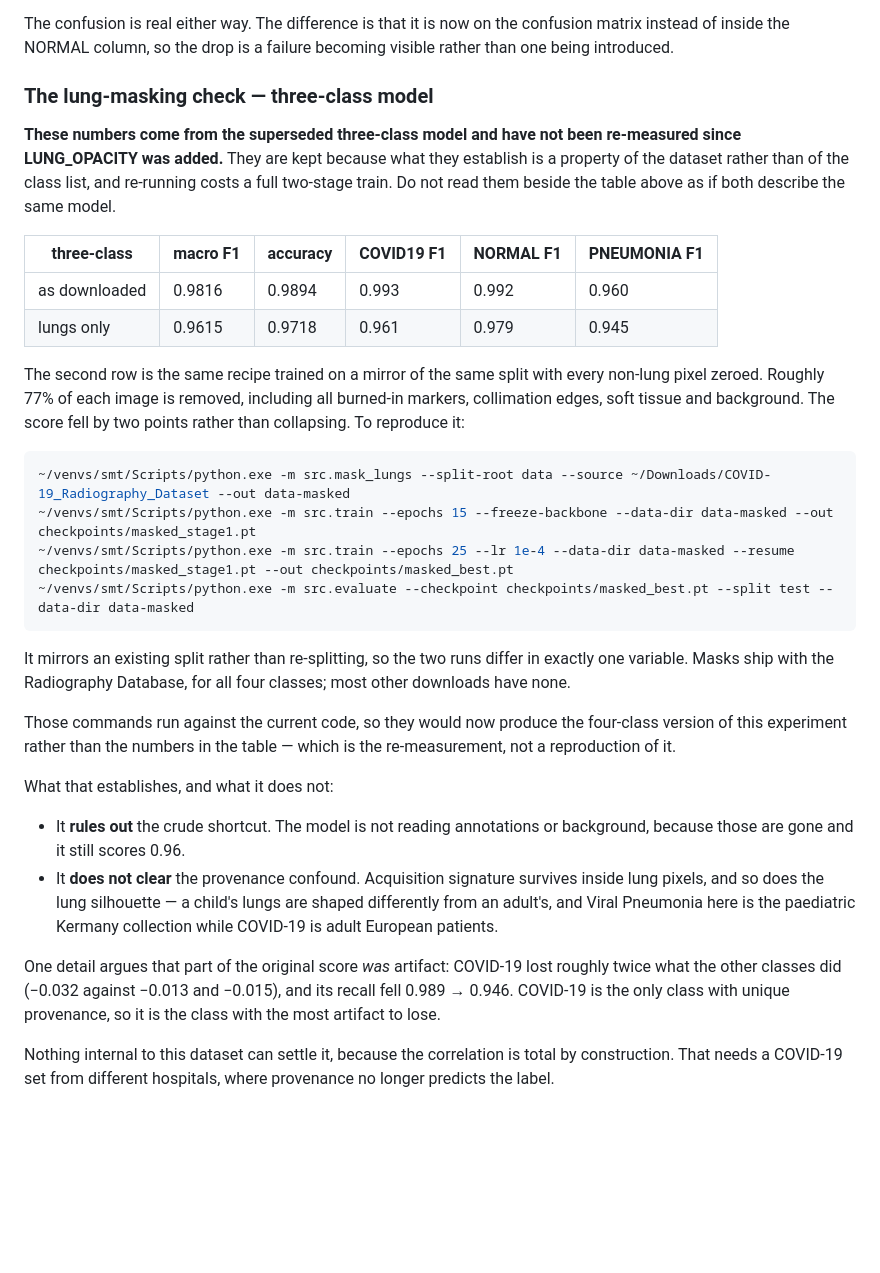
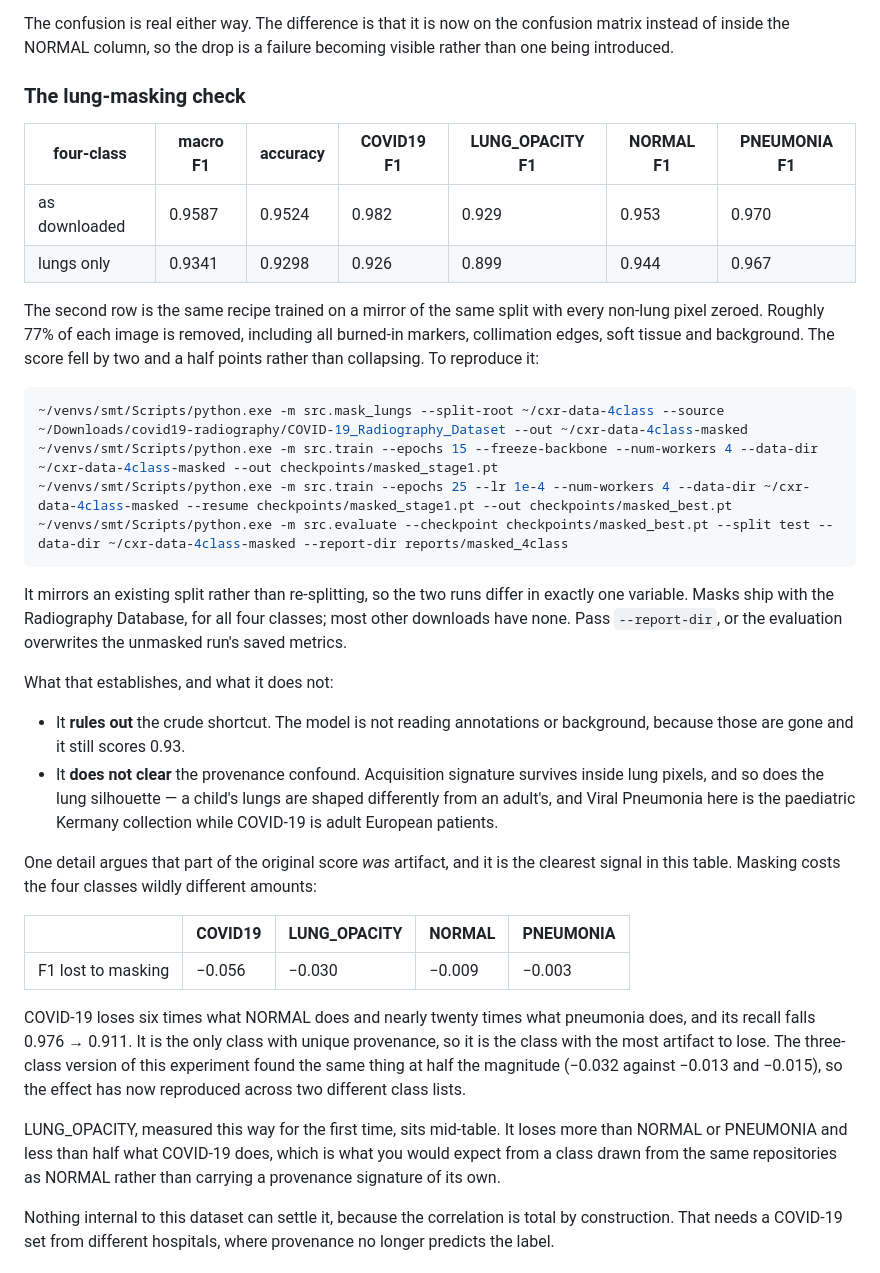
Before and after one commit to ardhendudebnath/chest-xray-classifier, a Markdown page: README.md, the part around the change. GitHub-like rendering; blank space fills up the shorter version.

Commit message:
Re-run the lung-masking check on the four-class model
The masking table had been carrying three-class numbers with a warning not to
read it beside the four-class results. This replaces it with the measurement.

  four-class      macro F1  accuracy  COVID19  LUNG_OPACITY  NORMAL  PNEUMONIA
  as downloaded     0.9587    0.9524    0.982         0.929   0.953      0.970
  lungs only        0.9341    0.9298    0.926         0.899   0.944      0.967

Same recipe on a mirror of the same split with every non-lung pixel zeroed,
about 77% of each image, so the two runs differ in exactly one variable. The
score fell two and a half points rather than collapsing, which leaves the
original conclusion standing: at 0.93 on lungs-only images the model is not
reading burned-in markers or collimation edges.

The interesting part is that the loss is not spread evenly.

  F1 lost to masking   COVID19 -0.056   LUNG_OPACITY -0.030
                        NORMAL -0.009      PNEUMONIA -0.003

COVID-19 loses six times what NORMAL does and nearly twenty times what
pneumonia does, and its recall falls 0.976 -> 0.911. It is the only class with
unique provenance, so it is the class with the most artifact to lose. The
three-class run found the same asymmetry at half the magnitude (-0.032 against
-0.013 and -0.015), so this has now reproduced across two different class
lists. It still does not clear the confound -- acquisition signature survives
inside lung pixels, and so does the lung silhouette -- but it is the strongest
internal evidence available that part of the headline score is artifact.

LUNG_OPACITY, masked for the first time, sits mid-table at -0.030: more than
NORMAL or PNEUMONIA, less than half of COVID-19. That is what a class drawn
from the same repositories as NORMAL should look like, as against one carrying
a provenance signature of its own.

The reproduce commands now name the real split paths rather than data/, which
holds synthetic images, and pass --num-workers 4. They also pass --report-dir,
with a note saying why: src.evaluate writes to reports/ by default and would
otherwise overwrite the unmasked run's saved metrics.

````diff
--- a/README.md
+++ b/README.md
@@ -279,52 +279,58 @@ The confusion is real either way. The difference is that it is now on the
 confusion matrix instead of inside the NORMAL column, so the drop is a failure
 becoming visible rather than one being introduced.
 
-### The lung-masking check — three-class model
+### The lung-masking check
 
-**These numbers come from the superseded three-class model and have not been
-re-measured since LUNG_OPACITY was added.** They are kept because what they
-establish is a property of the dataset rather than of the class list, and
-re-running costs a full two-stage train. Do not read them beside the table
-above as if both describe the same model.
-
-| three-class | macro F1 | accuracy | COVID19 F1 | NORMAL F1 | PNEUMONIA F1 |
-|---|---|---|---|---|---|
-| as downloaded | 0.9816 | 0.9894 | 0.993 | 0.992 | 0.960 |
-| lungs only    | 0.9615 | 0.9718 | 0.961 | 0.979 | 0.945 |
+| four-class | macro F1 | accuracy | COVID19 F1 | LUNG_OPACITY F1 | NORMAL F1 | PNEUMONIA F1 |
+|---|---|---|---|---|---|---|
+| as downloaded | 0.9587 | 0.9524 | 0.982 | 0.929 | 0.953 | 0.970 |
+| lungs only    | 0.9341 | 0.9298 | 0.926 | 0.899 | 0.944 | 0.967 |
 
 The second row is the same recipe trained on a mirror of the same split with
 every non-lung pixel zeroed. Roughly 77% of each image is removed, including all
 burned-in markers, collimation edges, soft tissue and background. The score fell
-by two points rather than collapsing. To reproduce it:
+by two and a half points rather than collapsing. To reproduce it:
 
 ```bash
-~/venvs/smt/Scripts/python.exe -m src.mask_lungs --split-root data --source ~/Downloads/COVID-19_Radiography_Dataset --out data-masked
-~/venvs/smt/Scripts/python.exe -m src.train --epochs 15 --freeze-backbone --data-dir data-masked --out checkpoints/masked_stage1.pt
-~/venvs/smt/Scripts/python.exe -m src.train --epochs 25 --lr 1e-4 --data-dir data-masked --resume checkpoints/masked_stage1.pt --out checkpoints/masked_best.pt
-~/venvs/smt/Scripts/python.exe -m src.evaluate --checkpoint checkpoints/masked_best.pt --split test --data-dir data-masked
+~/venvs/smt/Scripts/python.exe -m src.mask_lungs --split-root ~/cxr-data-4class --source ~/Downloads/covid19-radiography/COVID-19_Radiography_Dataset --out ~/cxr-data-4class-masked
+~/venvs/smt/Scripts/python.exe -m src.train --epochs 15 --freeze-backbone --num-workers 4 --data-dir ~/cxr-data-4class-masked --out checkpoints/masked_stage1.pt
+~/venvs/smt/Scripts/python.exe -m src.train --epochs 25 --lr 1e-4 --num-workers 4 --data-dir ~/cxr-data-4class-masked --resume checkpoints/masked_stage1.pt --out checkpoints/masked_best.pt
+~/venvs/smt/Scripts/python.exe -m src.evaluate --checkpoint checkpoints/masked_best.pt --split test --data-dir ~/cxr-data-4class-masked --report-dir reports/masked_4class
 ```
 
 It mirrors an existing split rather than re-splitting, so the two runs differ in
 exactly one variable. Masks ship with the Radiography Database, for all four
-classes; most other downloads have none.
-
-Those commands run against the current code, so they would now produce the
-four-class version of this experiment rather than the numbers in the table —
-which is the re-measurement, not a reproduction of it.
+classes; most other downloads have none. Pass `--report-dir`, or the evaluation
+overwrites the unmasked run's saved metrics.
 
 What that establishes, and what it does not:
 
 - It **rules out** the crude shortcut. The model is not reading annotations or
-  background, because those are gone and it still scores 0.96.
+  background, because those are gone and it still scores 0.93.
 - It **does not clear** the provenance confound. Acquisition signature survives
   inside lung pixels, and so does the lung silhouette — a child's lungs are
   shaped differently from an adult's, and Viral Pneumonia here is the paediatric
   Kermany collection while COVID-19 is adult European patients.
 
-One detail argues that part of the original score *was* artifact: COVID-19 lost
-roughly twice what the other classes did (−0.032 against −0.013 and −0.015),
-and its recall fell 0.989 → 0.946. COVID-19 is the only class with unique
-provenance, so it is the class with the most artifact to lose.
+One detail argues that part of the original score *was* artifact, and it is the
+clearest signal in this table. Masking costs the four classes wildly different
+amounts:
+
+| | COVID19 | LUNG_OPACITY | NORMAL | PNEUMONIA |
+|---|---|---|---|---|
+| F1 lost to masking | −0.056 | −0.030 | −0.009 | −0.003 |
+
+COVID-19 loses six times what NORMAL does and nearly twenty times what pneumonia
+does, and its recall falls 0.976 → 0.911. It is the only class with unique
+provenance, so it is the class with the most artifact to lose. The three-class
+version of this experiment found the same thing at half the magnitude (−0.032
+against −0.013 and −0.015), so the effect has now reproduced across two
+different class lists.
+
+LUNG_OPACITY, measured this way for the first time, sits mid-table. It loses
+more than NORMAL or PNEUMONIA and less than half what COVID-19 does, which is
+what you would expect from a class drawn from the same repositories as NORMAL
+rather than carrying a provenance signature of its own.
 
 Nothing internal to this dataset can settle it, because the correlation is
 total by construction. That needs a COVID-19 set from different hospitals,
````
